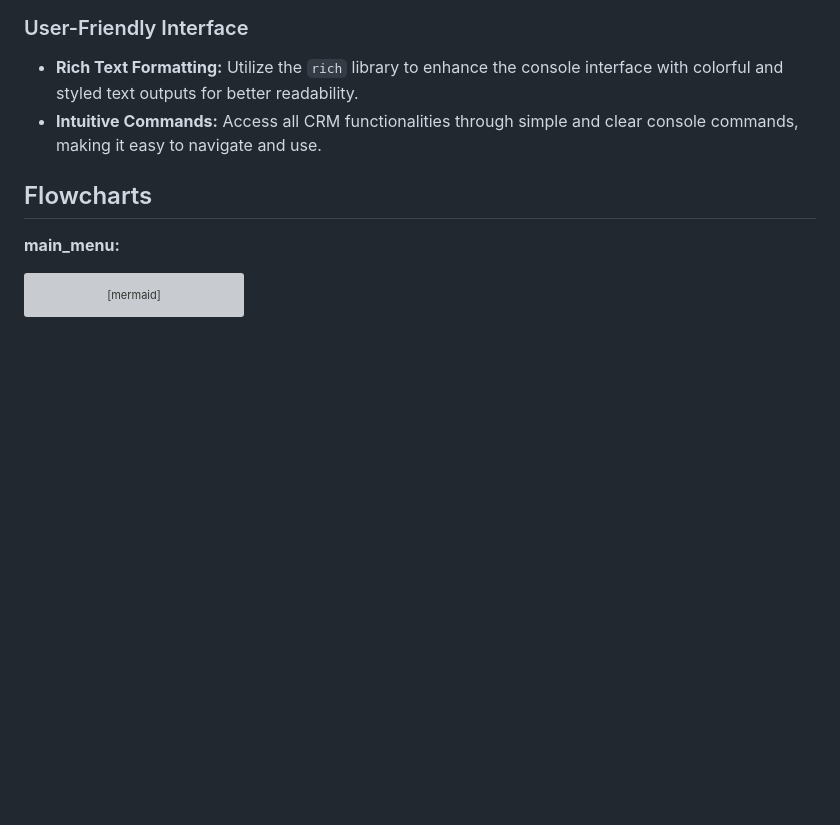
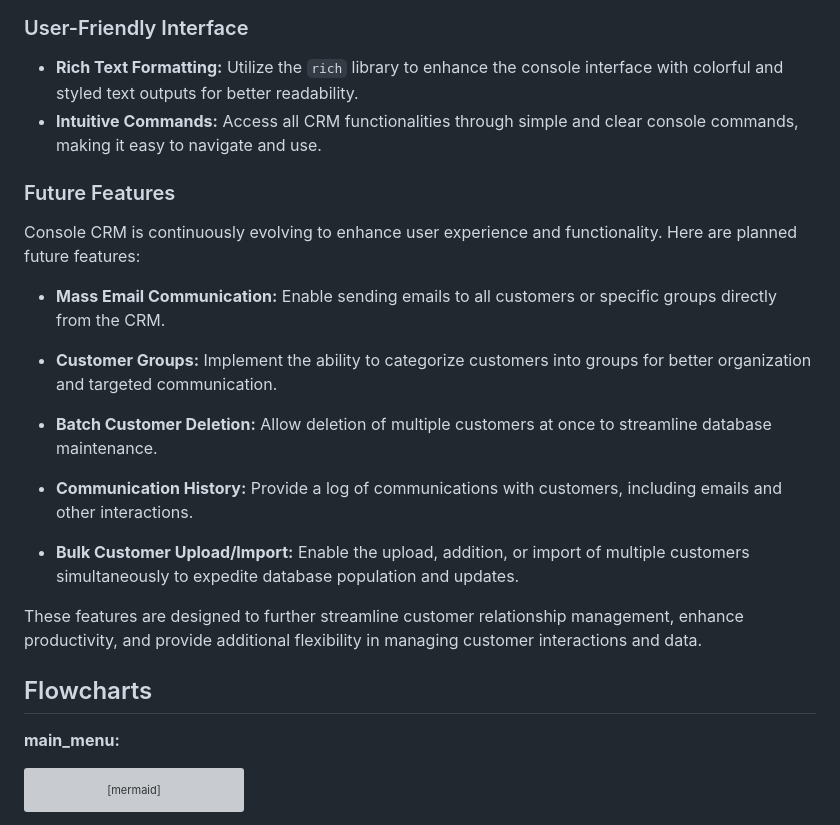
Before and after one commit to p-harting/console-crm, a Markdown page: README.md, the part around the change. Rendered like a GitHub page; blank space fills up the shorter version; grey boxes are pictures that could not be loaded.

Commit message:
Add future features section to README.md

```diff
--- a/README.md
+++ b/README.md
@@ -128,6 +128,22 @@ Console CRM offers a comprehensive set of features designed to streamline custom
 
 -   **Rich Text Formatting:** Utilize the `rich` library to enhance the console interface with colorful and styled text outputs for better readability.
 -   **Intuitive Commands:** Access all CRM functionalities through simple and clear console commands, making it easy to navigate and use.
+
+### Future Features
+
+Console CRM is continuously evolving to enhance user experience and functionality. Here are planned future features:
+
+-   **Mass Email Communication:** Enable sending emails to all customers or specific groups directly from the CRM.
+
+-   **Customer Groups:** Implement the ability to categorize customers into groups for better organization and targeted communication.
+
+-   **Batch Customer Deletion:** Allow deletion of multiple customers at once to streamline database maintenance.
+
+-   **Communication History:** Provide a log of communications with customers, including emails and other interactions.
+
+-   **Bulk Customer Upload/Import:** Enable the upload, addition, or import of multiple customers simultaneously to expedite database population and updates.
+
+These features are designed to further streamline customer relationship management, enhance productivity, and provide additional flexibility in managing customer interactions and data.
 
 ## Flowcharts
 
```
